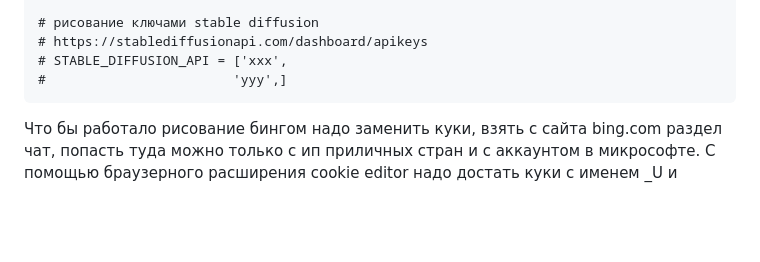
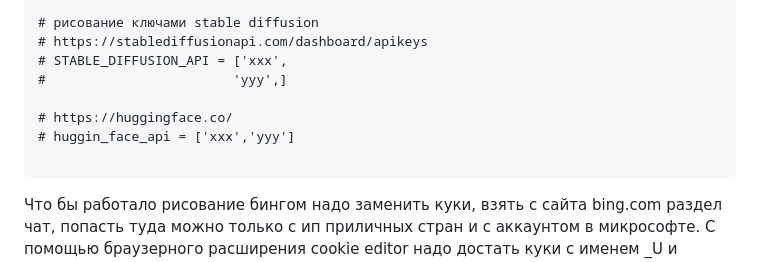
Before and after one commit to theurs/tb1, a Markdown page: README.md, the part around the change. Drawn GitHub-style; blank space fills up the shorter version.

````diff
--- a/README.md
+++ b/README.md
@@ -311,6 +311,10 @@ PHONE_CATCHER = True
 # https://stablediffusionapi.com/dashboard/apikeys
 # STABLE_DIFFUSION_API = ['xxx',
 #                        'yyy',]
+
+# https://huggingface.co/
+# huggin_face_api = ['xxx','yyy']
+
 ```
 
 Что бы работало рисование бингом надо заменить куки, взять с сайта bing.com раздел чат, попасть туда можно только с ип приличных стран и с аккаунтом в микрософте. С помощью браузерного расширения cookie editor надо достать куки с именем _U и передать боту через команду /bingcookie xxx
````
Also changed, not shown: 1.jpg (added), 2 other files.
